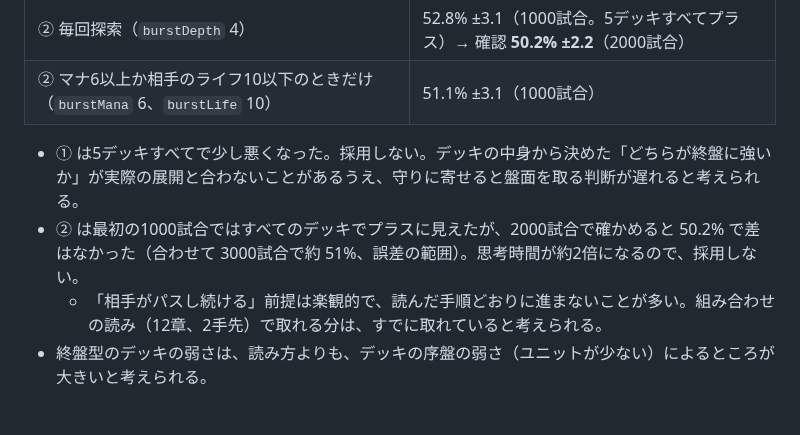
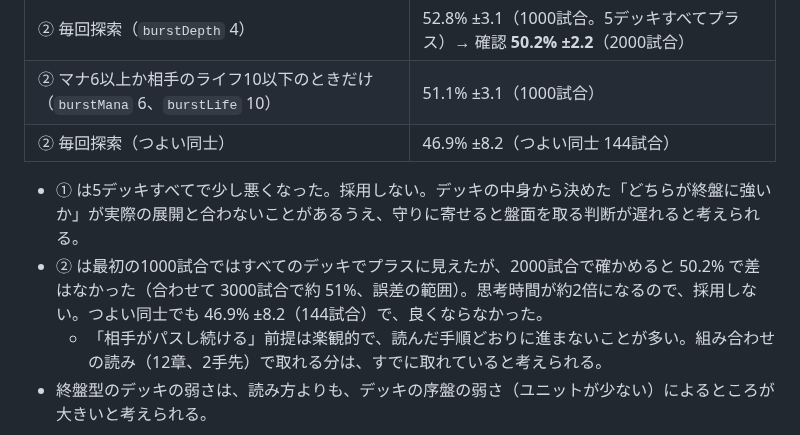
Before and after one commit to tachan51/cardgame, a Markdown page: docs/ai.md, the part around the change. Rendered like a GitHub page; blank space fills up the shorter version.

Commit message:
決めに行く探索のつよい同士の結果を ai.md に追記
Co-Authored-By: Claude Opus 5.5 <noreply@anthropic.com>
Claude-Session: https://claude.ai/code/session_01LreM7QiuATQLJejZtJbjvH

```diff
--- a/docs/ai.md
+++ b/docs/ai.md
@@ -381,8 +381,9 @@ AI 同士で、先手・後手とデッキの組み合わせを入れ替えて
 | ① `role` 0.6 | 48.0% ±3.1（1000試合。5デッキすべてマイナス） |
 | ② 毎回探索（`burstDepth` 4） | 52.8% ±3.1（1000試合。5デッキすべてプラス）→ 確認 **50.2% ±2.2**（2000試合） |
 | ② マナ6以上か相手のライフ10以下のときだけ（`burstMana` 6、`burstLife` 10） | 51.1% ±3.1（1000試合） |
+| ② 毎回探索（つよい同士） | 46.9% ±8.2（つよい同士 144試合） |
 
 - ① は5デッキすべてで少し悪くなった。採用しない。デッキの中身から決めた「どちらが終盤に強いか」が実際の展開と合わないことがあるうえ、守りに寄せると盤面を取る判断が遅れると考えられる。
-- ② は最初の1000試合ではすべてのデッキでプラスに見えたが、2000試合で確かめると 50.2% で差はなかった（合わせて 3000試合で約 51%、誤差の範囲）。思考時間が約2倍になるので、採用しない。
+- ② は最初の1000試合ではすべてのデッキでプラスに見えたが、2000試合で確かめると 50.2% で差はなかった（合わせて 3000試合で約 51%、誤差の範囲）。思考時間が約2倍になるので、採用しない。つよい同士でも 46.9% ±8.2（144試合）で、良くならなかった。
   - 「相手がパスし続ける」前提は楽観的で、読んだ手順どおりに進まないことが多い。組み合わせの読み（12章、2手先）で取れる分は、すでに取れていると考えられる。
 - 終盤型のデッキの弱さは、読み方よりも、デッキの序盤の弱さ（ユニットが少ない）によるところが大きいと考えられる。
```
